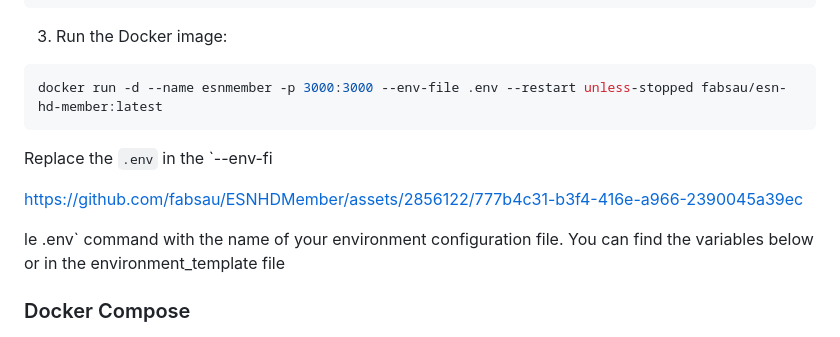
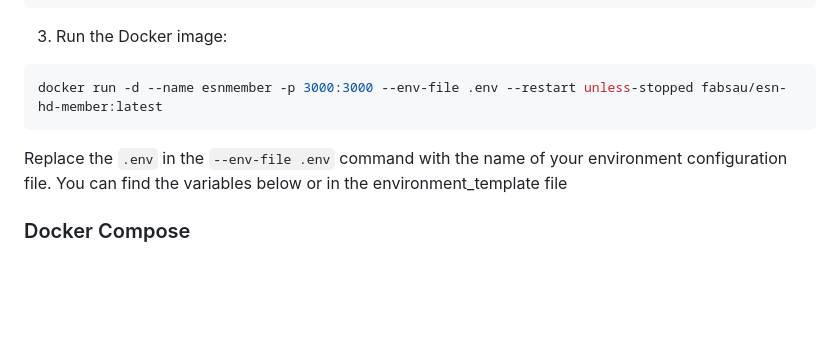
Before and after one commit to fabsau/ESNHDMember, a Markdown page: README.md, the part around the change. Rendered like a GitHub page; blank space fills up the shorter version.

````diff
--- a/README.md
+++ b/README.md
@@ -37,11 +37,7 @@ docker pull fabsau/esn-hd-member:latest
 ```bash
 docker run -d --name esnmember -p 3000:3000 --env-file .env --restart unless-stopped fabsau/esn-hd-member:latest
 ```
-Replace the `.env` in the `--env-fi
-
-https://github.com/fabsau/ESNHDMember/assets/2856122/777b4c31-b3f4-416e-a966-2390045a39ec
-
-le .env` command with the name of your environment configuration file. You can find the variables below or in the environment_template file
+Replace the `.env` in the `--env-file .env` command with the name of your environment configuration file. You can find the variables below or in the environment_template file
 
 ### Docker Compose
 
````
